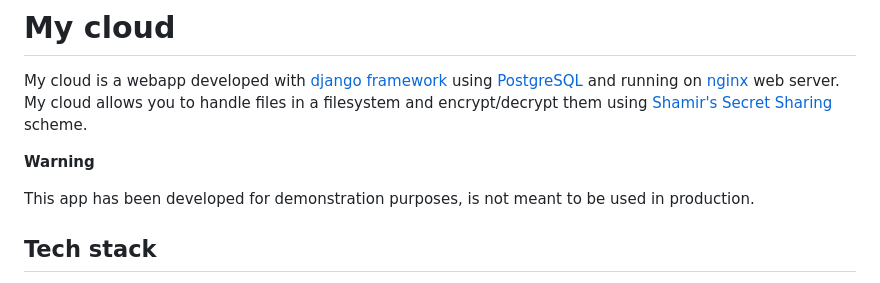
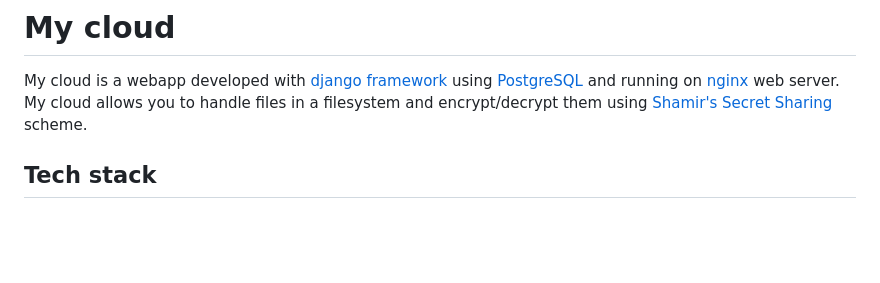
Before and after one commit to t04st3r/my-cloud, a Markdown page: README.md, the part around the change. GitHub-like rendering; blank space fills up the shorter version.

Commit message:
App now is production-ready 🚀

```diff
--- a/README.md
+++ b/README.md
@@ -4,10 +4,6 @@ My cloud is a webapp developed with [django framework](https://www.djangoproject
 using [PostgreSQL](https://www.postgresql.org/) and running on [nginx](https://nginx.org/)
 web server. My cloud allows you to handle files in a filesystem and encrypt/decrypt them using
 [Shamir's Secret Sharing](https://web.mit.edu/6.857/OldStuff/Fall03/ref/Shamir-HowToShareASecret.pdf) scheme.
-
-**Warning**
-
-This app has been developed for demonstration purposes, is not meant to be used in production.
 
 ## Tech stack
 
```
